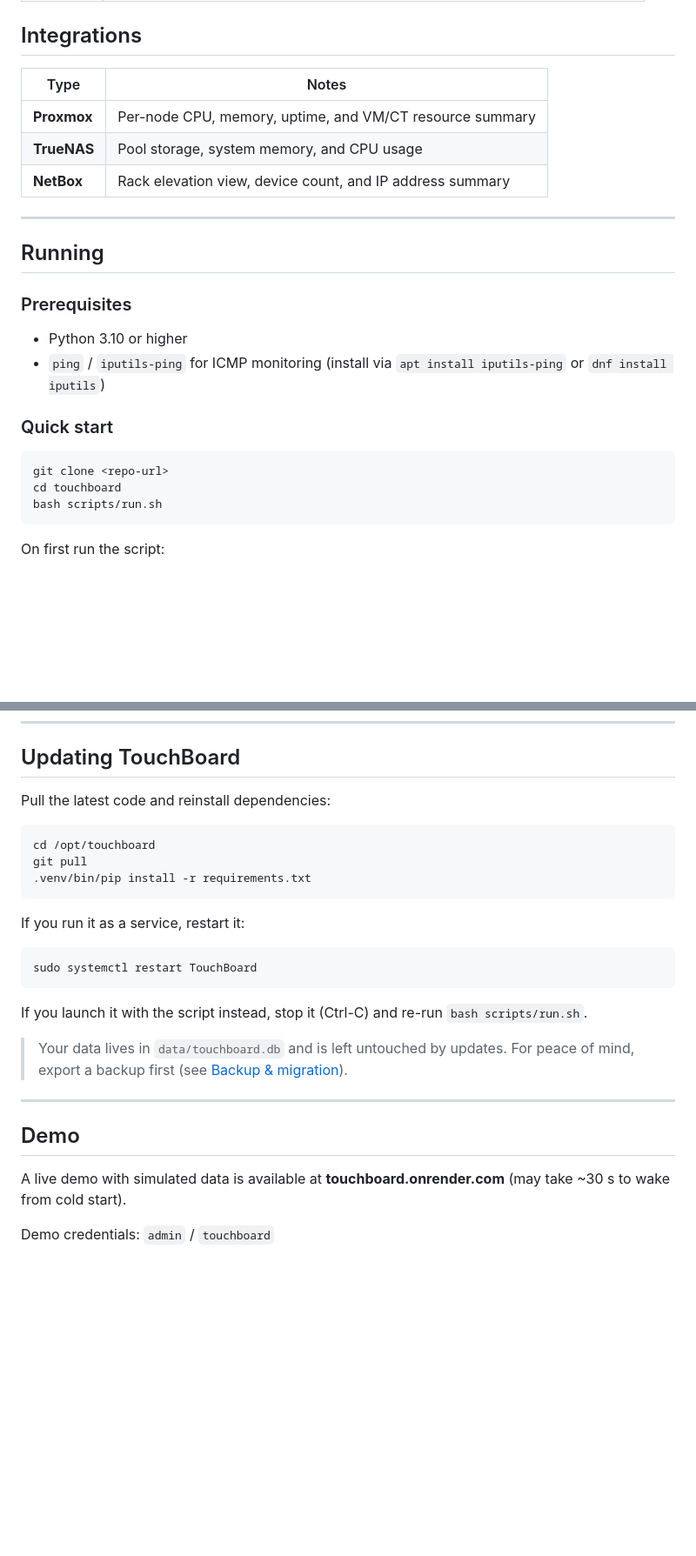
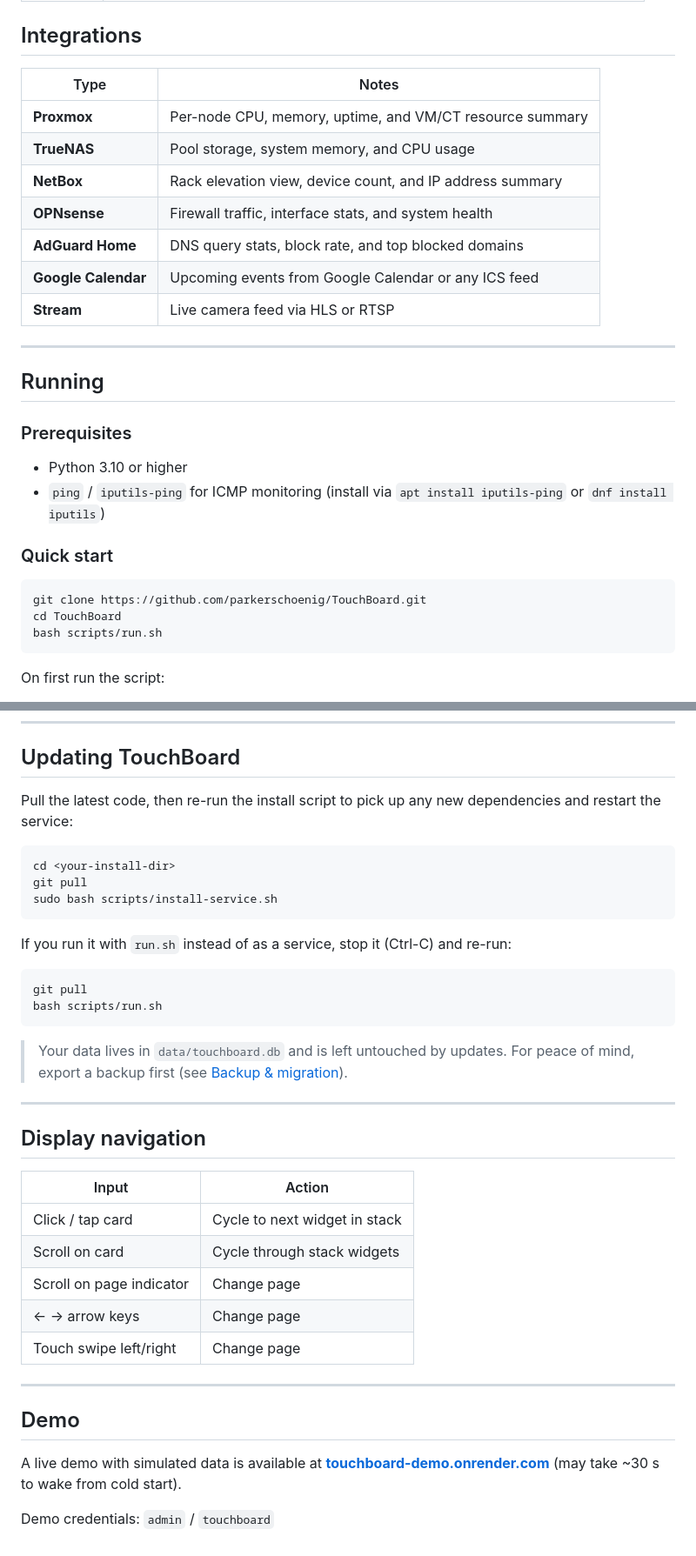
Before and after one commit to parkerschoenig/TouchBoard, a Markdown page: README.md, 2 parts joined by grey strips. Shown at 87% size. Rendered like a GitHub page; blank space fills up the shorter version.

Commit message:
Update README: add missing integrations, fix badge link, real repo URL, install-service.sh instructions, python3 command

````diff
--- a/README.md
+++ b/README.md
@@ -26,11 +26,15 @@ A touchscreen-first monitoring dashboard for homelabs and self-hosted infrastruc
 
 ## Integrations
 
-| Type        | Notes |
-|-------------|-------|
-| **Proxmox** | Per-node CPU, memory, uptime, and VM/CT resource summary |
-| **TrueNAS** | Pool storage, system memory, and CPU usage |
-| **NetBox**  | Rack elevation view, device count, and IP address summary |
+| Type                | Notes |
+|---------------------|-------|
+| **Proxmox**         | Per-node CPU, memory, uptime, and VM/CT resource summary |
+| **TrueNAS**         | Pool storage, system memory, and CPU usage |
+| **NetBox**          | Rack elevation view, device count, and IP address summary |
+| **OPNsense**        | Firewall traffic, interface stats, and system health |
+| **AdGuard Home**    | DNS query stats, block rate, and top blocked domains |
+| **Google Calendar** | Upcoming events from Google Calendar or any ICS feed |
+| **Stream**          | Live camera feed via HLS or RTSP |
 
 ---
 
@@ -44,8 +48,8 @@ A touchscreen-first monitoring dashboard for homelabs and self-hosted infrastruc
 ### Quick start
 
 ```bash
-git clone <repo-url>
-cd touchboard
+git clone https://github.com/parkerschoenig/TouchBoard.git
+cd TouchBoard
 bash scripts/run.sh
 ```
 
@@ -148,28 +152,39 @@ Integration API keys are encrypted at rest with the server's `TOUCHBOARD_SECRET_
 
 ## Updating TouchBoard
 
-Pull the latest code and reinstall dependencies:
+Pull the latest code, then re-run the install script to pick up any new dependencies and restart the service:
 
 ```bash
-cd /opt/touchboard
+cd <your-install-dir>
 git pull
-.venv/bin/pip install -r requirements.txt
+sudo bash scripts/install-service.sh
 ```
 
-If you run it as a service, restart it:
+If you run it with `run.sh` instead of as a service, stop it (Ctrl-C) and re-run:
 
 ```bash
-sudo systemctl restart TouchBoard
+git pull
+bash scripts/run.sh
 ```
-
-If you launch it with the script instead, stop it (Ctrl-C) and re-run `bash scripts/run.sh`.
 
 > Your data lives in `data/touchboard.db` and is left untouched by updates. For peace of mind, export a backup first (see [Backup & migration](#backup--migration)).
 
 ---
 
+## Display navigation
+
+| Input | Action |
+|-------|--------|
+| Click / tap card | Cycle to next widget in stack |
+| Scroll on card | Cycle through stack widgets |
+| Scroll on page indicator | Change page |
+| ← → arrow keys | Change page |
+| Touch swipe left/right | Change page |
+
+---
+
 ## Demo
 
-A live demo with simulated data is available at **touchboard.onrender.com** (may take ~30 s to wake from cold start).
+A live demo with simulated data is available at **[touchboard-demo.onrender.com](https://touchboard-demo.onrender.com)** (may take ~30 s to wake from cold start).
 
 Demo credentials: `admin` / `touchboard`
````
Also changed, not shown: other parts of README.md (+1 -1 lines).
